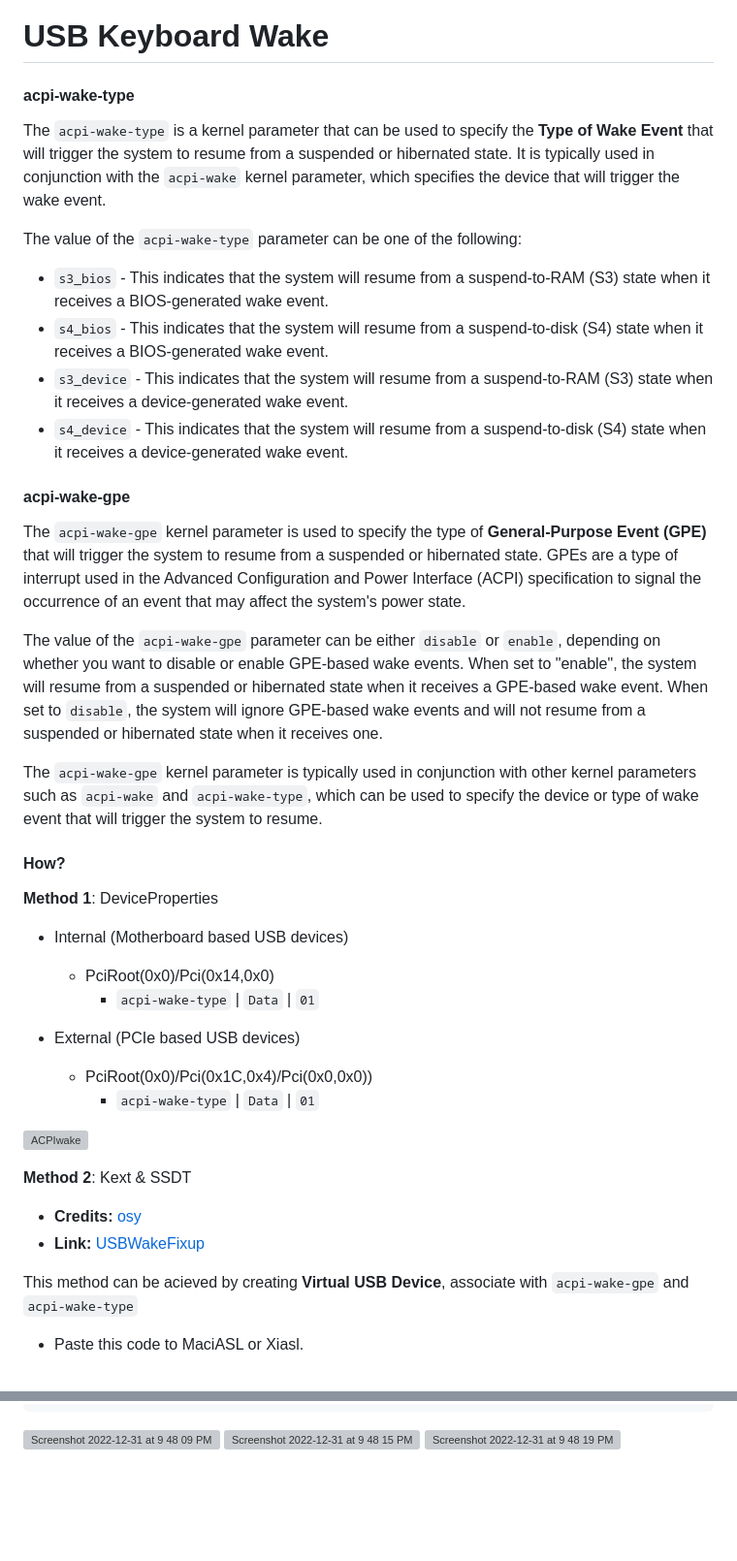
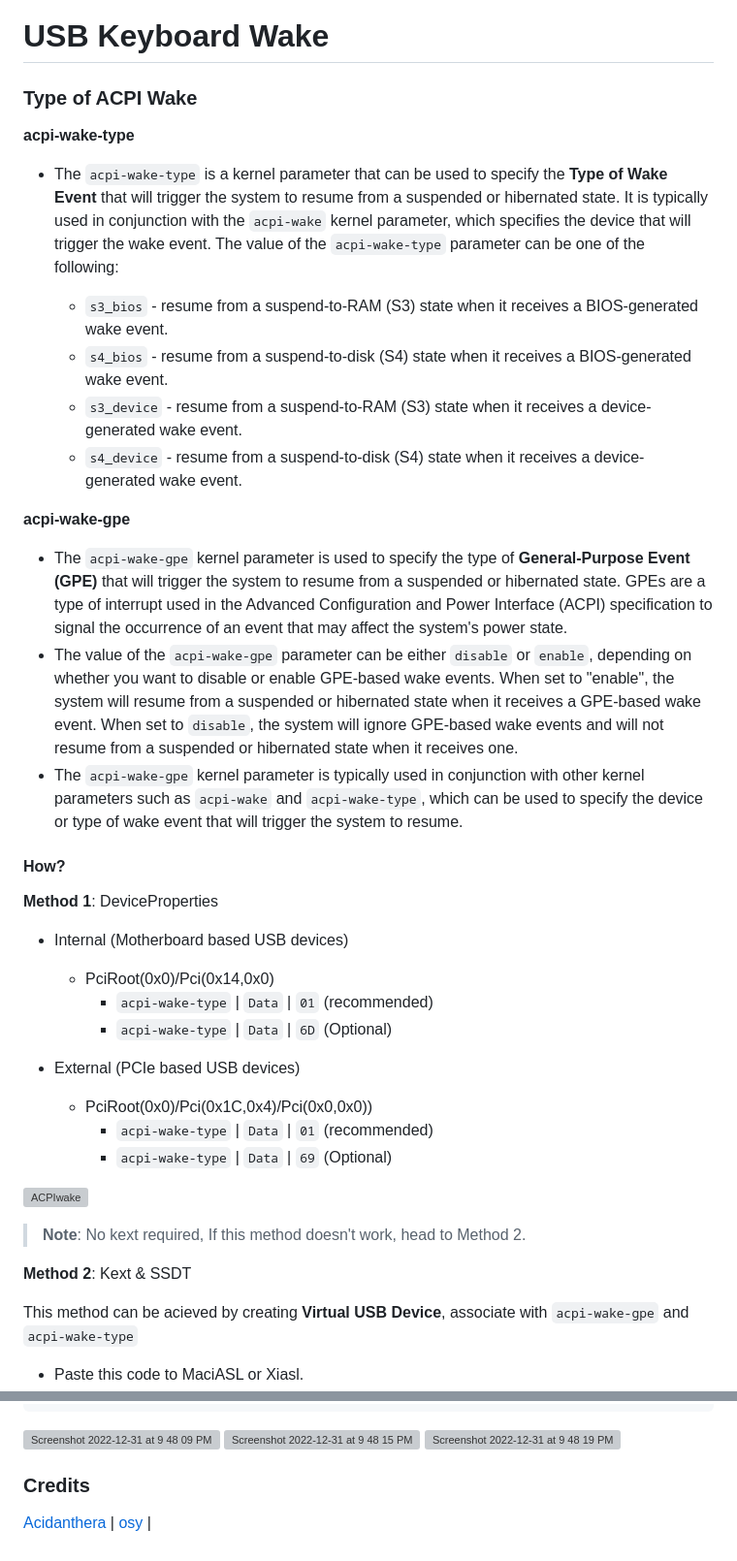
Before and after one commit to iamyounix/msimagb460_tomahawk, a Markdown page: Guide/USB Keyboard Wake/USB Keyboard Wake.md, 2 parts joined by grey strips. Shown at 97% size. GitHub-like rendering; blank space fills up the shorter version; grey boxes are pictures that could not be loaded.

```diff
--- a/Guide/USB Keyboard Wake/USB Keyboard Wake.md
+++ b/Guide/USB Keyboard Wake/USB Keyboard Wake.md
@@ -1,23 +1,19 @@
 # USB Keyboard Wake
 
-#### acpi-wake-type
+### Type of ACPI Wake
 
-The `acpi-wake-type` is a kernel parameter that can be used to specify the **Type of Wake Event** that will trigger the system to resume from a suspended or hibernated state. It is typically used in conjunction with the `acpi-wake` kernel parameter, which specifies the device that will trigger the wake event.
+**acpi-wake-type**
+* The `acpi-wake-type` is a kernel parameter that can be used to specify the **Type of Wake Event** that will trigger the system to resume from a suspended or hibernated state. It is typically used in conjunction with the `acpi-wake` kernel parameter, which specifies the device that will trigger the wake event. The value of the `acpi-wake-type` parameter can be one of the following:
 
-The value of the `acpi-wake-type` parameter can be one of the following:
+  * `s3_bios` - resume from a suspend-to-RAM (S3) state when it receives a BIOS-generated wake event.
+  * `s4_bios` - resume from a suspend-to-disk (S4) state when it receives a BIOS-generated wake event.
+  * `s3_device` - resume from a suspend-to-RAM (S3) state when it receives a device-generated wake event.
+  * `s4_device` - resume from a suspend-to-disk (S4) state when it receives a device-generated wake event.
 
-* `s3_bios` - This indicates that the system will resume from a suspend-to-RAM (S3) state when it receives a BIOS-generated wake event.
-* `s4_bios` - This indicates that the system will resume from a suspend-to-disk (S4) state when it receives a BIOS-generated wake event.
-* `s3_device` - This indicates that the system will resume from a suspend-to-RAM (S3) state when it receives a device-generated wake event.
-* `s4_device` - This indicates that the system will resume from a suspend-to-disk (S4) state when it receives a device-generated wake event.
-
-#### acpi-wake-gpe
-
-The `acpi-wake-gpe` kernel parameter is used to specify the type of **General-Purpose Event (GPE)** that will trigger the system to resume from a suspended or hibernated state. GPEs are a type of interrupt used in the Advanced Configuration and Power Interface (ACPI) specification to signal the occurrence of an event that may affect the system's power state.
-
-The value of the `acpi-wake-gpe` parameter can be either `disable` or `enable`, depending on whether you want to disable or enable GPE-based wake events. When set to "enable", the system will resume from a suspended or hibernated state when it receives a GPE-based wake event. When set to `disable`, the system will ignore GPE-based wake events and will not resume from a suspended or hibernated state when it receives one.
-
-The `acpi-wake-gpe` kernel parameter is typically used in conjunction with other kernel parameters such as `acpi-wake` and `acpi-wake-type`, which can be used to specify the device or type of wake event that will trigger the system to resume.
+**acpi-wake-gpe**
+* The `acpi-wake-gpe` kernel parameter is used to specify the type of **General-Purpose Event (GPE)** that will trigger the system to resume from a suspended or hibernated state. GPEs are a type of interrupt used in the Advanced Configuration and Power Interface (ACPI) specification to signal the occurrence of an event that may affect the system's power state.
+* The value of the `acpi-wake-gpe` parameter can be either `disable` or `enable`, depending on whether you want to disable or enable GPE-based wake events. When set to "enable", the system will resume from a suspended or hibernated state when it receives a GPE-based wake event. When set to `disable`, the system will ignore GPE-based wake events and will not resume from a suspended or hibernated state when it receives one.
+* The `acpi-wake-gpe` kernel parameter is typically used in conjunction with other kernel parameters such as `acpi-wake` and `acpi-wake-type`, which can be used to specify the device or type of wake event that will trigger the system to resume.
 
 #### How?
 
@@ -25,18 +21,19 @@ The `acpi-wake-gpe` kernel parameter is typically used in conjunction with other
 
 - Internal (Motherboard based USB devices)
   - PciRoot(0x0)/Pci(0x14,0x0)
-    - `acpi-wake-type` | `Data` | `01`
+    - `acpi-wake-type` | `Data` | `01` (recommended)
+    - `acpi-wake-type` | `Data` | `6D` (Optional)
 
 - External (PCIe based USB devices)
   - PciRoot(0x0)/Pci(0x1C,0x4)/Pci(0x0,0x0))
-    - `acpi-wake-type` | `Data` | `01`
+    - `acpi-wake-type` | `Data` | `01` (recommended)
+    - `acpi-wake-type` | `Data` | `69` (Optional)
 
 ![ACPIwake](https://user-images.githubusercontent.com/72515939/210158780-d2b7a60d-856f-4175-b67f-682c985fed84.png)
 
+> **Note**: No kext required, If this method doesn't work, head to Method 2.
+
 **Method 2**: Kext & SSDT
-
-- **Credits:** [osy](https://github.com/osy)
-- **Link:** [USBWakeFixup](https://github.com/osy/USBWakeFixup)
 
 This method can be acieved by creating **Virtual USB Device**, associate with `acpi-wake-gpe` and `acpi-wake-type`
 
@@ -140,3 +137,7 @@ DefinitionBlock ("", "SSDT", 2, "CpyPst", "USBPW", 0x00001001)
 ![Screenshot 2022-12-31 at 9 48 09 PM](https://user-images.githubusercontent.com/72515939/210138919-1f6494d4-b0a6-4f56-8734-30687da97250.png)
 ![Screenshot 2022-12-31 at 9 48 15 PM](https://user-images.githubusercontent.com/72515939/210138921-26ad44fe-b1dd-4693-a2ce-bad248f9abba.png)
 ![Screenshot 2022-12-31 at 9 48 19 PM](https://user-images.githubusercontent.com/72515939/210138923-184a21bd-bbd8-4ce2-8b09-2d941fc6493f.png)
+
+### Credits
+
+[Acidanthera](https://github.com/acidanthera/) | [osy](https://github.com/osy) |
```
